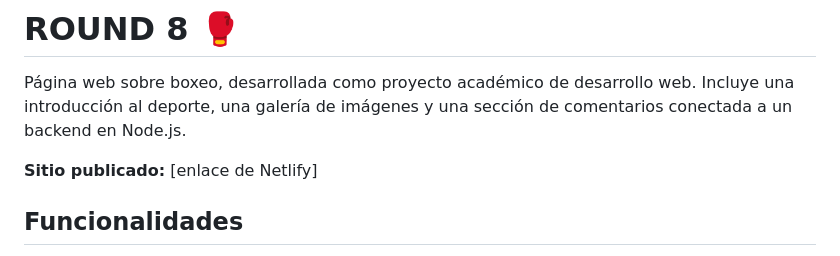
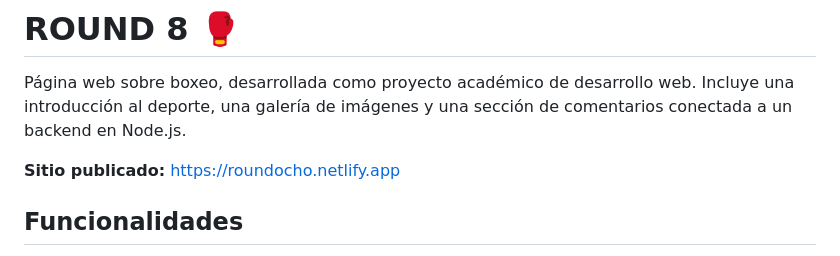
Before and after one commit to carol-puentes/ROUN-8, a Markdown page: README.md, the part around the change. GitHub-like rendering.

Commit message:
Fix published site link in README
Updated the published site link in the README.

```diff
--- a/README.md
+++ b/README.md
@@ -2,7 +2,7 @@
 
 Página web sobre boxeo, desarrollada como proyecto académico de desarrollo web. Incluye una introducción al deporte, una galería de imágenes y una sección de comentarios conectada a un backend en Node.js.
 
-**Sitio publicado:** [enlace de Netlify]
+**Sitio publicado:** https://roundocho.netlify.app
 
 ## Funcionalidades
 
```
